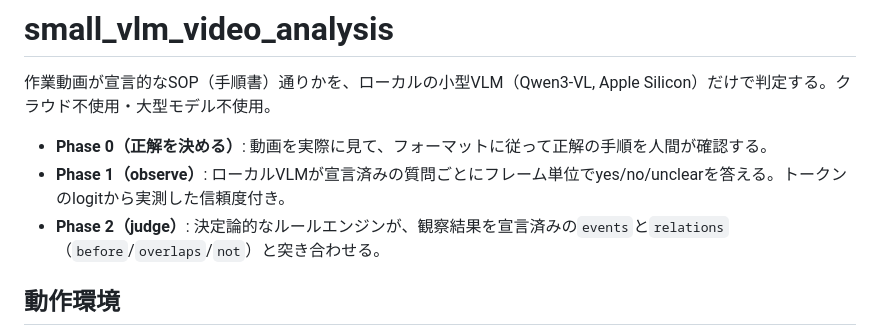
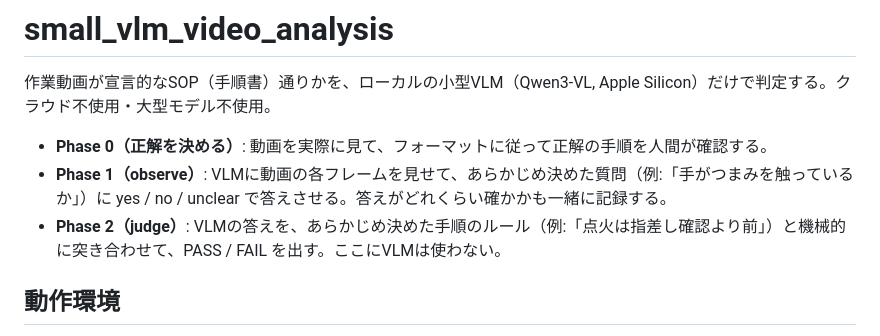
Before and after one commit to shure-dev/small_vlm_video_analysis, a Markdown page: README.md, the part around the change. Drawn GitHub-style.

Commit message:
docs: READMEのPhase 1/2の説明を平易な日本語に書き直す
Co-Authored-By: Claude Fable 5 <noreply@anthropic.com>

```diff
--- a/README.md
+++ b/README.md
@@ -3,8 +3,8 @@
 作業動画が宣言的なSOP（手順書）通りかを、ローカルの小型VLM（Qwen3-VL, Apple Silicon）だけで判定する。クラウド不使用・大型モデル不使用。
 
 - **Phase 0（正解を決める）**: 動画を実際に見て、フォーマットに従って正解の手順を人間が確認する。
-- **Phase 1（observe）**: ローカルVLMが宣言済みの質問ごとにフレーム単位でyes/no/unclearを答える。トークンのlogitから実測した信頼度付き。
-- **Phase 2（judge）**: 決定論的なルールエンジンが、観察結果を宣言済みの`events`と`relations`（`before`/`overlaps`/`not`）と突き合わせる。
+- **Phase 1（observe）**: VLMに動画の各フレームを見せて、あらかじめ決めた質問（例:「手がつまみを触っているか」）に yes / no / unclear で答えさせる。答えがどれくらい確かかも一緒に記録する。
+- **Phase 2（judge）**: VLMの答えを、あらかじめ決めた手順のルール（例:「点火は指差し確認より前」）と機械的に突き合わせて、PASS / FAIL を出す。ここにVLMは使わない。
 
 
 ## 動作環境
```
